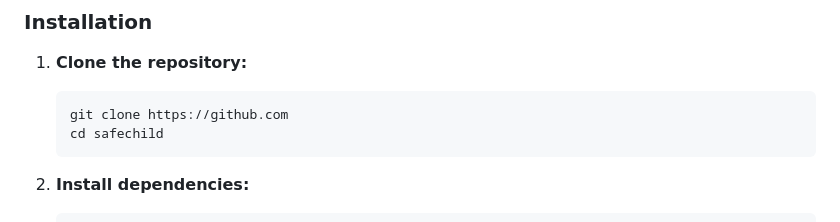
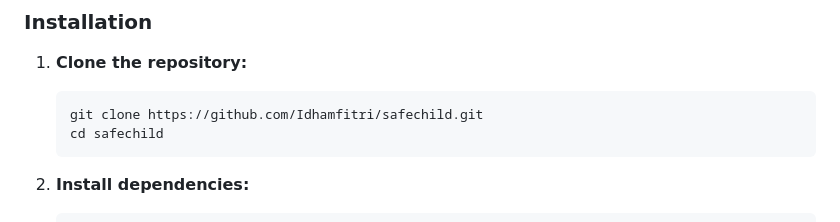
Before and after one commit to Idhamfitri/safechild, a Markdown page: README.md, the part around the change. Drawn GitHub-style.

````diff
--- a/README.md
+++ b/README.md
@@ -51,7 +51,7 @@ This architecture maintains unmatched accuracy across **English, Malay, and Mang
 
 1. **Clone the repository:**
    ```bash
-   git clone https://github.com
+   git clone https://github.com/Idhamfitri/safechild.git
    cd safechild
    ```
 
````
